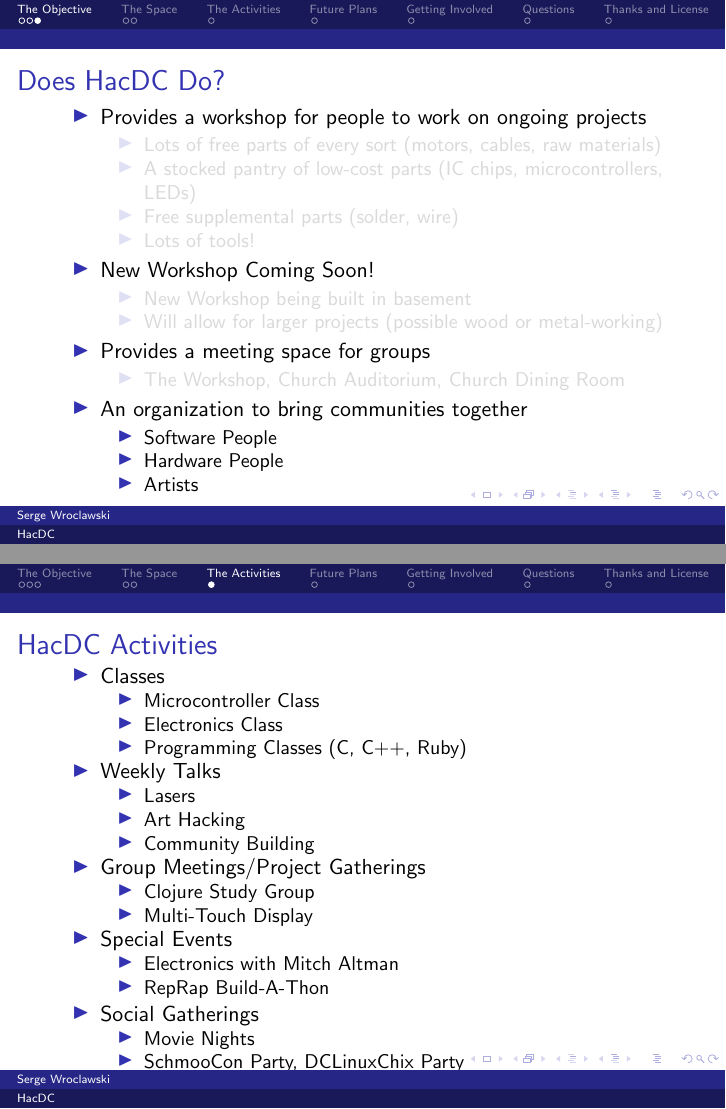
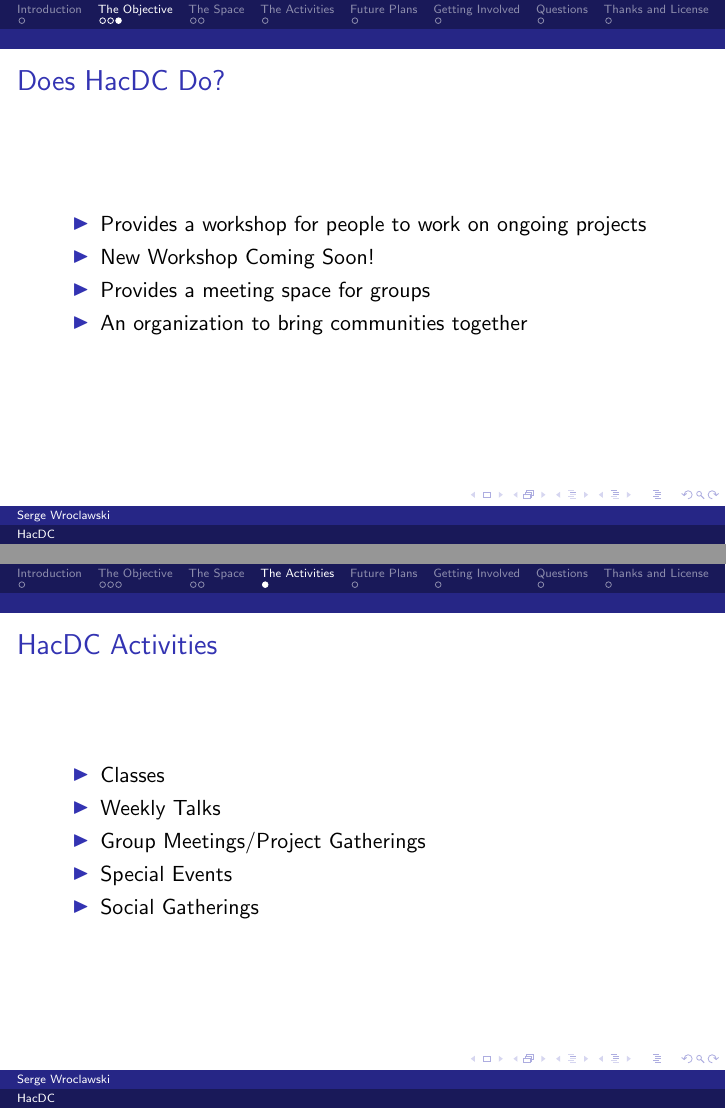
Before and after one commit to emacsen/hacdc-talk, LaTeX slides (hacdc-talk.tex): pages 8 and 11 of 15 before the commit and pages 4 and 7 of 11 after it, joined at a grey line. Compiled offline with pdfLaTeX; a LaTeX package or settings file that is missing is left out.

Commit message:
First version that compiles and works

```diff
--- a/hacdc-talk.tex
+++ b/hacdc-talk.tex
@@ -1,6 +1,7 @@
 \documentclass[notes]{beamer}
 \usepackage{hyperref}
 \usepackage{graphicx}
+\input{cc_beamer}
 \mode<article>
     {
       \usepackage{fullpage}
@@ -16,3 +17,4 @@
 \title{HacDC}
 \author{Serge Wroclawski}
 \begin{document}
+\section{Introduction}
@@ -46,35 +61,9 @@
   \frametitle{Does HacDC Do?}
   \begin{itemize}
   \item Provides a workshop for people to work on ongoing projects
-    \uncover<3>{
-      \begin{itemize}
-      \item Lots of free parts of every sort (motors, cables, raw materials)
-      \item A stocked pantry of low-cost parts (IC chips, microcontrollers, LEDs)
-      \item Free supplemental parts (solder, wire)
-      \item Lots of tools!
-      \end{itemize}
-    }
   \item New Workshop Coming Soon!
-    \uncover<4>{
-      \begin{itemize}
-      \item New Workshop being built in basement
-      \item Will allow for larger projects (possible wood or metal-working)
-      \end{itemize}
-    }
   \item Provides a meeting space for groups
-    \uncover<5>{
-      \begin{itemize}
-      \item The Workshop, Church Auditorium, Church Dining Room
-      \end{itemize}
-    }
   \item An organization to bring communities together
-    \uncover<6>{
-      \begin{itemize}
-      \item Software People
-      \item Hardware People
-      \item Artists
-      \end{itemize}
-    }
   \end{itemize}
 \end{frame}
 
@@ -105,34 +94,11 @@
   \frametitle{HacDC Activities}
   \begin{itemize}
   \item Classes
-    \begin{itemize}
-    \item Microcontroller Class
-    \item Electronics Class
-    \item Programming Classes (C, C++, Ruby)
-    \end{itemize}
   \item Weekly Talks
-    \begin{itemize}
-    \item Lasers
-    \item Art Hacking
-    \item Community Building
-    \end{itemize}
   \item Group Meetings/Project Gatherings
-    \begin{itemize}
-    \item Clojure Study Group
-    \item Multi-Touch Display
-    \end{itemize}
   \item Special Events
-    \begin{itemize}
-    \item Electronics with Mitch Altman
-    \item RepRap Build-A-Thon
-    \end{itemize}
-  \item Social Gatherings
-
-   \begin{itemize}
-   \item Movie Nights
-   \item SchmooCon Party, DCLinuxChix Party
+   \item Social Gatherings
    \end{itemize}
-  \end{itemize}
 \end{frame}
 
 \section{Future Plans}
```
Also changed, not shown: Makefile, hacdc-talk.tex (31 more changed lines).
